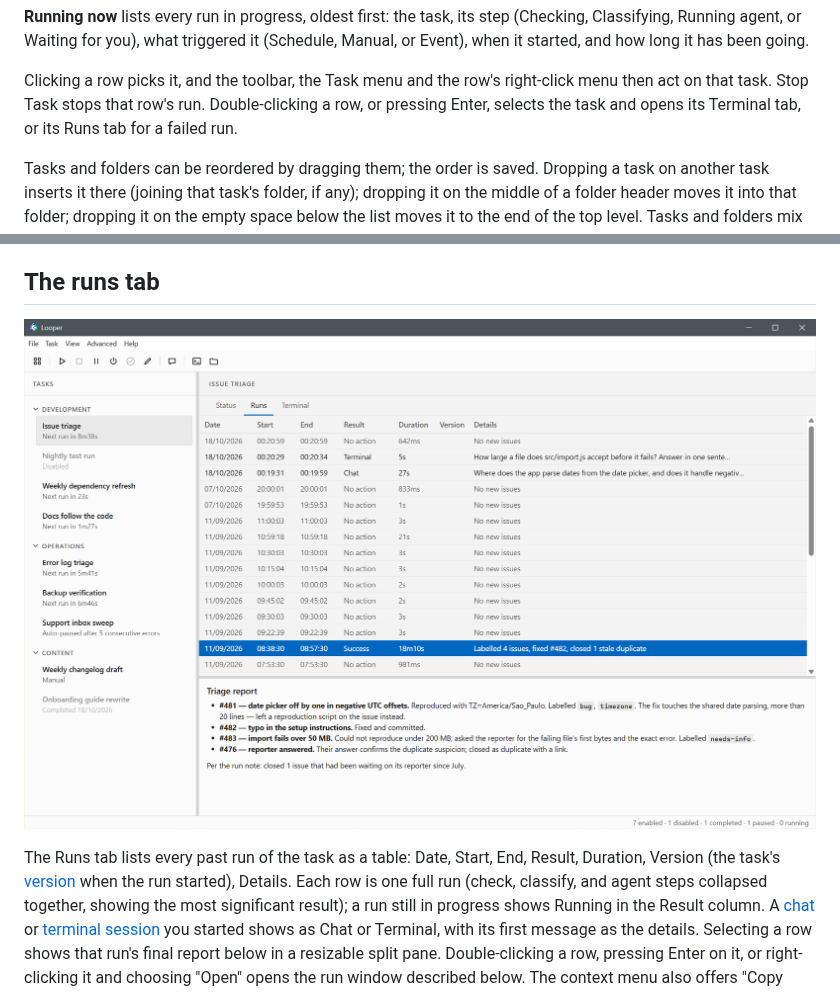
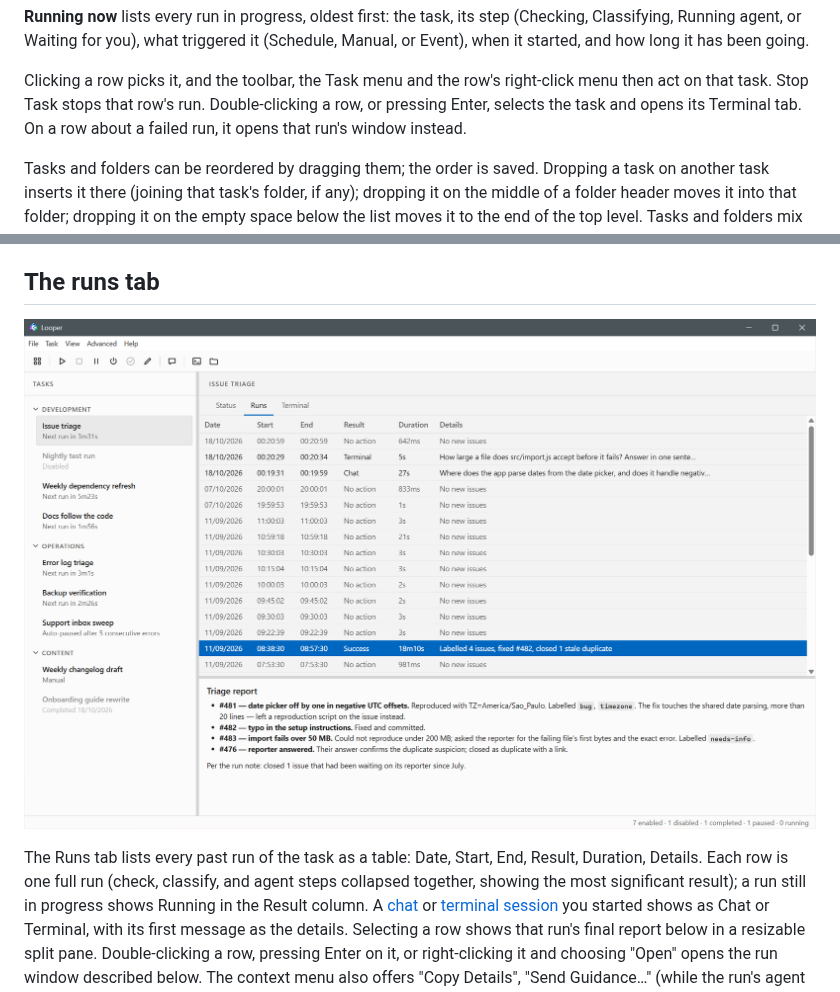
Before and after one commit to LAPSrj/looper, a Markdown page: docs/monitoring.md, 2 parts joined by grey strips. Drawn GitHub-style; pictures changed too: docs/img/runs-tab.png.

```diff
--- a/docs/monitoring.md
+++ b/docs/monitoring.md
@@ -45,7 +45,8 @@ has been going.
 Clicking a row picks it, and the toolbar, the Task menu and the row's
 right-click menu then act on that task. Stop Task stops that row's run.
 Double-clicking a row, or pressing Enter, selects the task and opens its
-Terminal tab, or its Runs tab for a failed run.
+Terminal tab. On a row about a failed run, it opens that run's window
+instead.
 
 Tasks and folders can be reordered by dragging them; the order is saved.
 Dropping a task on another task inserts it there (joining that task's
@@ -356,8 +357,7 @@ press Stop Task (Shift+F5)."
 ![The Runs tab: a chat and a terminal session among the scheduled runs, and a run selected with its report below](img/runs-tab.png)
 
 The Runs tab lists every past run of the task as a table: Date, Start,
-End, Result, Duration, Version (the task's [version](tasks.md#version-history)
-when the run started), Details. Each row is one full run (check, classify,
+End, Result, Duration, Details. Each row is one full run (check, classify,
 and agent steps collapsed together, showing the most significant result);
 a run still in progress shows Running in the Result column. A
 [chat](#chats) or [terminal session](#terminal-sessions) you started shows as
```
Also changed, not shown: docs/tasks.md (+1 -2 lines), 8 other files.
